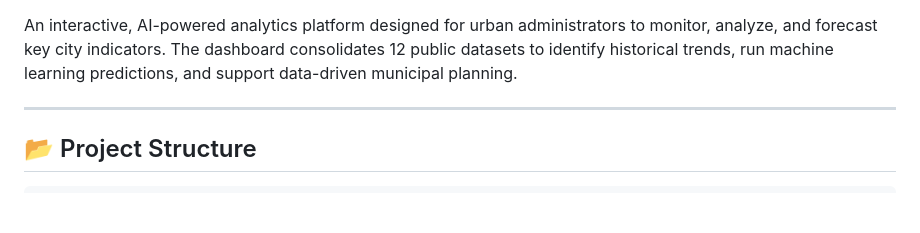
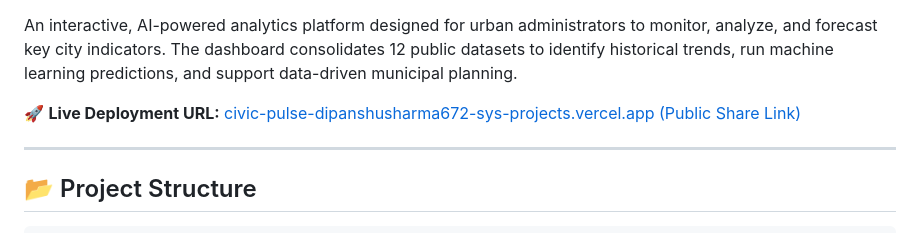
Before and after one commit to dipanshusharma672-sys/-CivicPulse, a Markdown page: README.md, the part around one of its changes. Rendered like a GitHub page; blank space fills up the shorter version.

Commit message:
Docs: Add public Vercel live link to README.md

```diff
--- a/README.md
+++ b/README.md
@@ -4,5 +5,8 @@
 
 An interactive, AI-powered analytics platform designed for urban administrators to monitor, analyze, and forecast key city indicators. The dashboard consolidates 12 public datasets to identify historical trends, run machine learning predictions, and support data-driven municipal planning.
+
+🚀 **Live Deployment URL:** [civic-pulse-dipanshusharma672-sys-projects.vercel.app (Public Share Link)](https://civic-pulse-dipanshusharma672-sys-projects.vercel.app?_vercel_share=9WdP9ThZnoCk4G70wfDO3dbwzlXAQIUH)
+
 
 
 ---
```
Also changed, not shown: other parts of README.md (+1 -0 lines).
